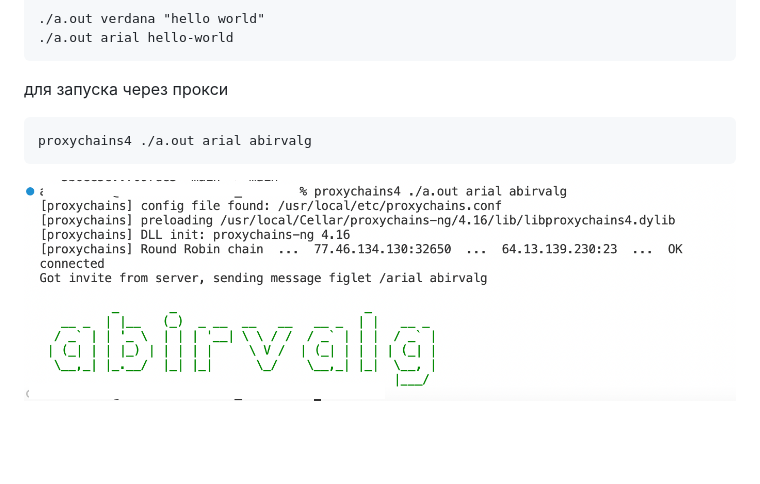
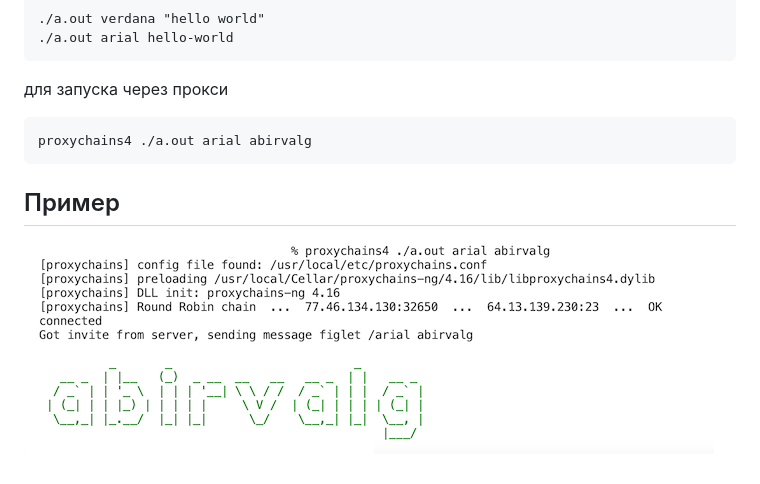
Before and after one commit to formarishka19/otus-c-2022-09-AlexanderK, a Markdown page: hw12_network/README.md, the part around the change. GitHub-like rendering; pictures changed too: hw12_network/img.png; blank space fills up the shorter version.

````diff
--- a/hw12_network/README.md
+++ b/hw12_network/README.md
@@ -17,4 +17,6 @@ gcc main.c -Wall -Wextra -Wpedantic -std=c11
 ```
 proxychains4 ./a.out arial abirvalg
 ```
+
+## Пример
 ![output example](./img.png)
````
